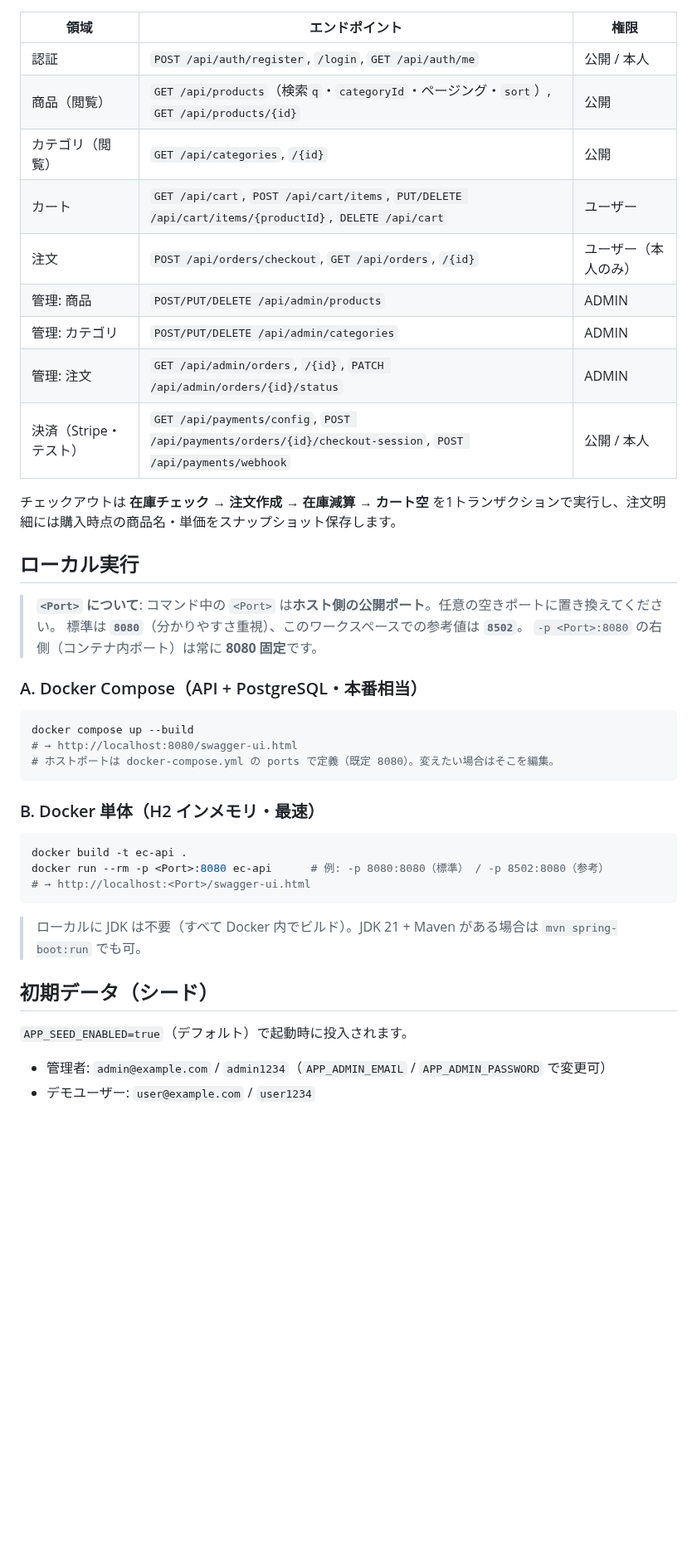
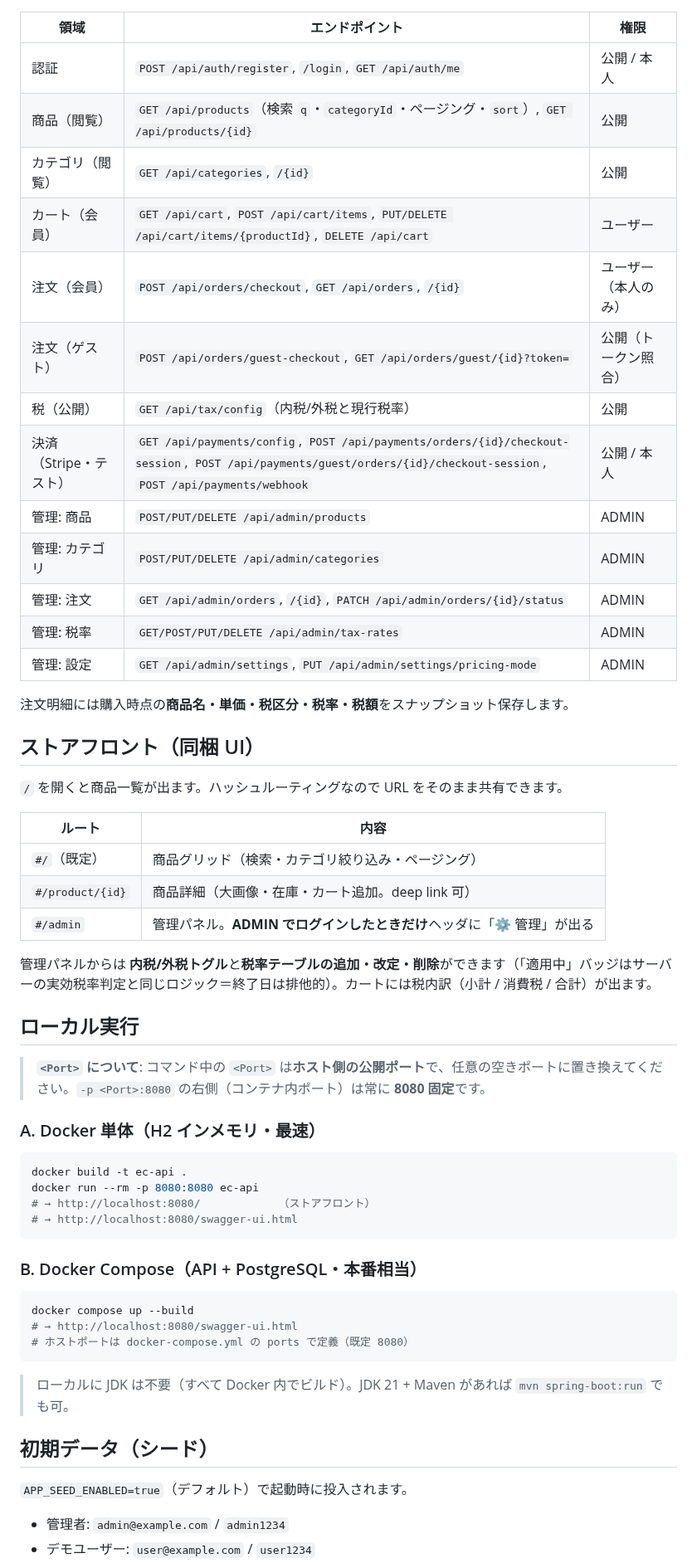
Before and after one commit to sawahotaru/ec-api, a Markdown page: README.md, the part around one of its changes. Shown at 83% size. GitHub-like rendering; blank space fills up the shorter version.

````diff
--- a/README.md
+++ b/README.md
@@ -15,44 +45,59 @@
 | 領域 | エンドポイント | 権限 |
 |---|---|---|
 | 認証 | `POST /api/auth/register`, `/login`, `GET /api/auth/me` | 公開 / 本人 |
-| 商品（閲覧） | `GET /api/products`（検索`q`・`categoryId`・ページング・`sort`）, `GET /api/products/{id}` | 公開 |
+| 商品（閲覧） | `GET /api/products`（検索 `q`・`categoryId`・ページング・`sort`）, `GET /api/products/{id}` | 公開 |
 | カテゴリ（閲覧） | `GET /api/categories`, `/{id}` | 公開 |
-| カート | `GET /api/cart`, `POST /api/cart/items`, `PUT/DELETE /api/cart/items/{productId}`, `DELETE /api/cart` | ユーザー |
-| 注文 | `POST /api/orders/checkout`, `GET /api/orders`, `/{id}` | ユーザー（本人のみ） |
+| カート（会員） | `GET /api/cart`, `POST /api/cart/items`, `PUT/DELETE /api/cart/items/{productId}`, `DELETE /api/cart` | ユーザー |
+| 注文（会員） | `POST /api/orders/checkout`, `GET /api/orders`, `/{id}` | ユーザー（本人のみ） |
+| 注文（ゲスト） | `POST /api/orders/guest-checkout`, `GET /api/orders/guest/{id}?token=` | 公開（トークン照合） |
+| 税（公開） | `GET /api/tax/config`（内税/外税と現行税率） | 公開 |
+| 決済（Stripe・テスト） | `GET /api/payments/config`, `POST /api/payments/orders/{id}/checkout-session`, `POST /api/payments/guest/orders/{id}/checkout-session`, `POST /api/payments/webhook` | 公開 / 本人 |
 | 管理: 商品 | `POST/PUT/DELETE /api/admin/products` | ADMIN |
 | 管理: カテゴリ | `POST/PUT/DELETE /api/admin/categories` | ADMIN |
 | 管理: 注文 | `GET /api/admin/orders`, `/{id}`, `PATCH /api/admin/orders/{id}/status` | ADMIN |
-| 決済（Stripe・テスト） | `GET /api/payments/config`, `POST /api/payments/orders/{id}/checkout-session`, `POST /api/payments/webhook` | 公開 / 本人 |
+| 管理: 税率 | `GET/POST/PUT/DELETE /api/admin/tax-rates` | ADMIN |
+| 管理: 設定 | `GET /api/admin/settings`, `PUT /api/admin/settings/pricing-mode` | ADMIN |
 
-チェックアウトは **在庫チェック → 注文作成 → 在庫減算 → カート空** を1トランザクションで実行し、注文明細には購入時点の商品名・単価をスナップショット保存します。
+注文明細には購入時点の**商品名・単価・税区分・税率・税額**をスナップショット保存します。
+
+## ストアフロント（同梱 UI）
+
+`/` を開くと商品一覧が出ます。ハッシュルーティングなので URL をそのまま共有できます。
+
+| ルート | 内容 |
+|---|---|
+| `#/`（既定） | 商品グリッド（検索・カテゴリ絞り込み・ページング） |
+| `#/product/{id}` | 商品詳細（大画像・在庫・カート追加。deep link 可） |
+| `#/admin` | 管理パネル。**ADMIN でログインしたときだけ**ヘッダに「⚙️ 管理」が出る |
+
+管理パネルからは **内税/外税トグル**と**税率テーブルの追加・改定・削除**ができます（「適用中」バッジはサーバーの実効税率判定と同じロジック＝終了日は排他的）。カートには税内訳（小計 / 消費税 / 合計）が出ます。
 
 ## ローカル実行
 
-> **`<Port>` について**: コマンド中の `<Port>` は**ホスト側の公開ポート**。任意の空きポートに置き換えてください。
-> 標準は **`8080`**（分かりやすさ重視）、このワークスペースでの参考値は **`8502`**。
-> `-p <Port>:8080` の右側（コンテナ内ポート）は常に **8080 固定**です。
+> **`<Port>` について**: コマンド中の `<Port>` は**ホスト側の公開ポート**で、任意の空きポートに置き換えてください。`-p <Port>:8080` の右側（コンテナ内ポート）は常に **8080 固定**です。
 
-### A. Docker Compose（API + PostgreSQL・本番相当）
+### A. Docker 単体（H2 インメモリ・最速）
+
+```bash
+docker build -t ec-api .
+docker run --rm -p 8080:8080 ec-api
+# → http://localhost:8080/            （ストアフロント）
+# → http://localhost:8080/swagger-ui.html
+```
+
+### B. Docker Compose（API + PostgreSQL・本番相当）
 
 ```bash
 docker compose up --build
 # → http://localhost:8080/swagger-ui.html
-# ホストポートは docker-compose.yml の ports で定義（既定 8080）。変えたい場合はそこを編集。
+# ホストポートは docker-compose.yml の ports で定義（既定 8080）
 ```
 
-### B. Docker 単体（H2 インメモリ・最速）
-
-```bash
-docker build -t ec-api .
-docker run --rm -p <Port>:8080 ec-api      # 例: -p 8080:8080（標準） / -p 8502:8080（参考）
-# → http://localhost:<Port>/swagger-ui.html
-```
-
-> ローカルに JDK は不要（すべて Docker 内でビルド）。JDK 21 + Maven がある場合は `mvn spring-boot:run` でも可。
+> ローカルに JDK は不要（すべて Docker 内でビルド）。JDK 21 + Maven があれば `mvn spring-boot:run` でも可。
 
 ## 初期データ（シード）
 
 `APP_SEED_ENABLED=true`（デフォルト）で起動時に投入されます。
 
-- 管理者: `admin@example.com` / `admin1234`（`APP_ADMIN_EMAIL` / `APP_ADMIN_PASSWORD` で変更可）
+- 管理者: `admin@example.com` / `admin1234`
 - デモユーザー: `user@example.com` / `user1234`
````
Also changed, not shown: other parts of README.md (+69 -29 lines), assets/screenshot.png (added), 4 other files.
